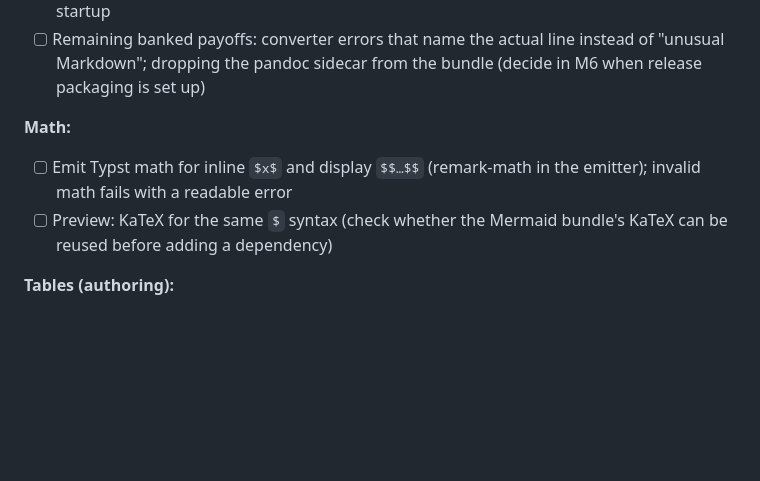
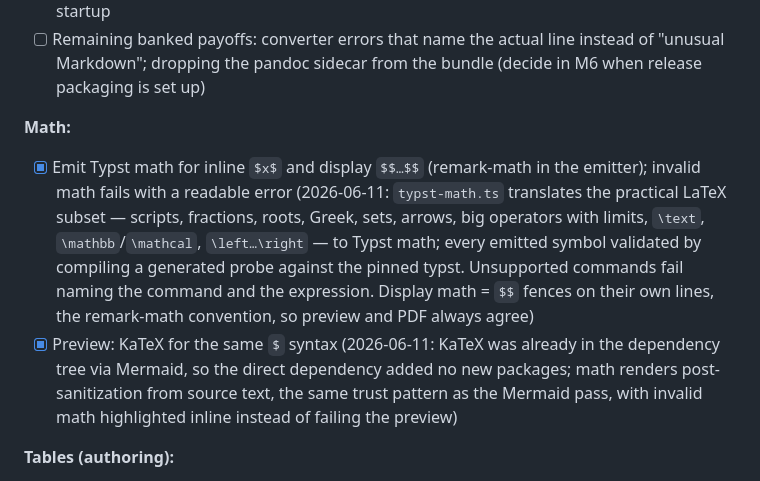
Before and after one commit to majlando/paperstack, a Markdown page: docs/DEVELOPMENT.md, the part around the change. GitHub-like rendering; blank space fills up the shorter version.

Commit message:
docs: tick the M5 math items
Co-Authored-By: Claude Fable 5 <noreply@anthropic.com>

```diff
--- a/docs/DEVELOPMENT.md
+++ b/docs/DEVELOPMENT.md
@@ -193,8 +193,8 @@ Goal: the three writing needs the first real report met by hand (tables, math, c
 - [ ] Remaining banked payoffs: converter errors that name the actual line instead of "unusual Markdown"; dropping the pandoc sidecar from the bundle (decide in M6 when release packaging is set up)
 
 **Math:**
-- [ ] Emit Typst math for inline `$x$` and display `$$…$$` (remark-math in the emitter); invalid math fails with a readable error
-- [ ] Preview: KaTeX for the same `$` syntax (check whether the Mermaid bundle's KaTeX can be reused before adding a dependency)
+- [x] Emit Typst math for inline `$x$` and display `$$…$$` (remark-math in the emitter); invalid math fails with a readable error (2026-06-11: `typst-math.ts` translates the practical LaTeX subset — scripts, fractions, roots, Greek, sets, arrows, big operators with limits, `\text`, `\mathbb`/`\mathcal`, `\left…\right` — to Typst math; every emitted symbol validated by compiling a generated probe against the pinned typst. Unsupported commands fail naming the command and the expression. Display math = `$$` fences on their own lines, the remark-math convention, so preview and PDF always agree)
+- [x] Preview: KaTeX for the same `$` syntax (2026-06-11: KaTeX was already in the dependency tree via Mermaid, so the direct dependency added no new packages; math renders post-sanitization from source text, the same trust pattern as the Mermaid pass, with invalid math highlighted inline instead of failing the preview)
 
 **Tables (authoring):**
 - [ ] Insert Table helper: rows × columns → GFM table skeleton at the cursor
```
